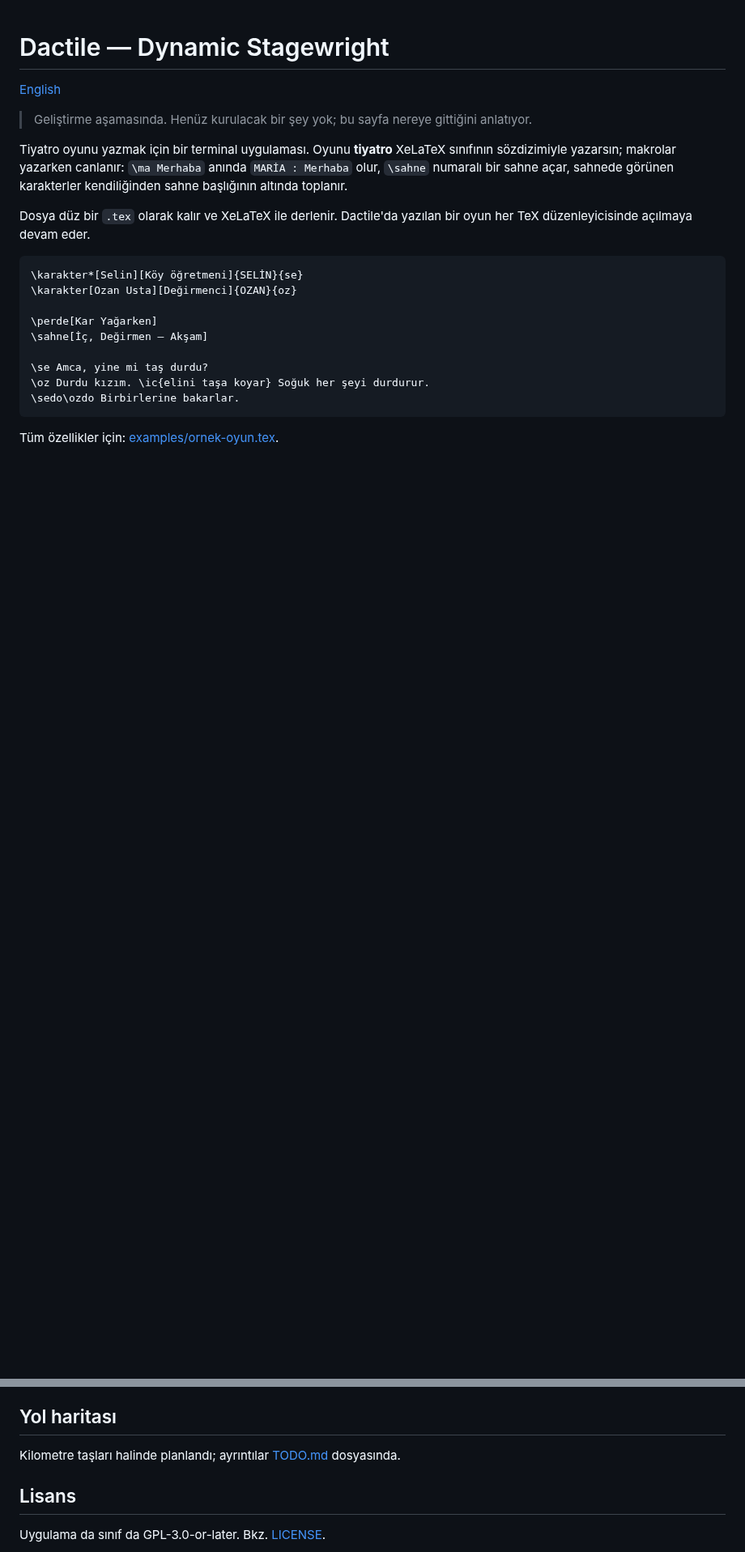
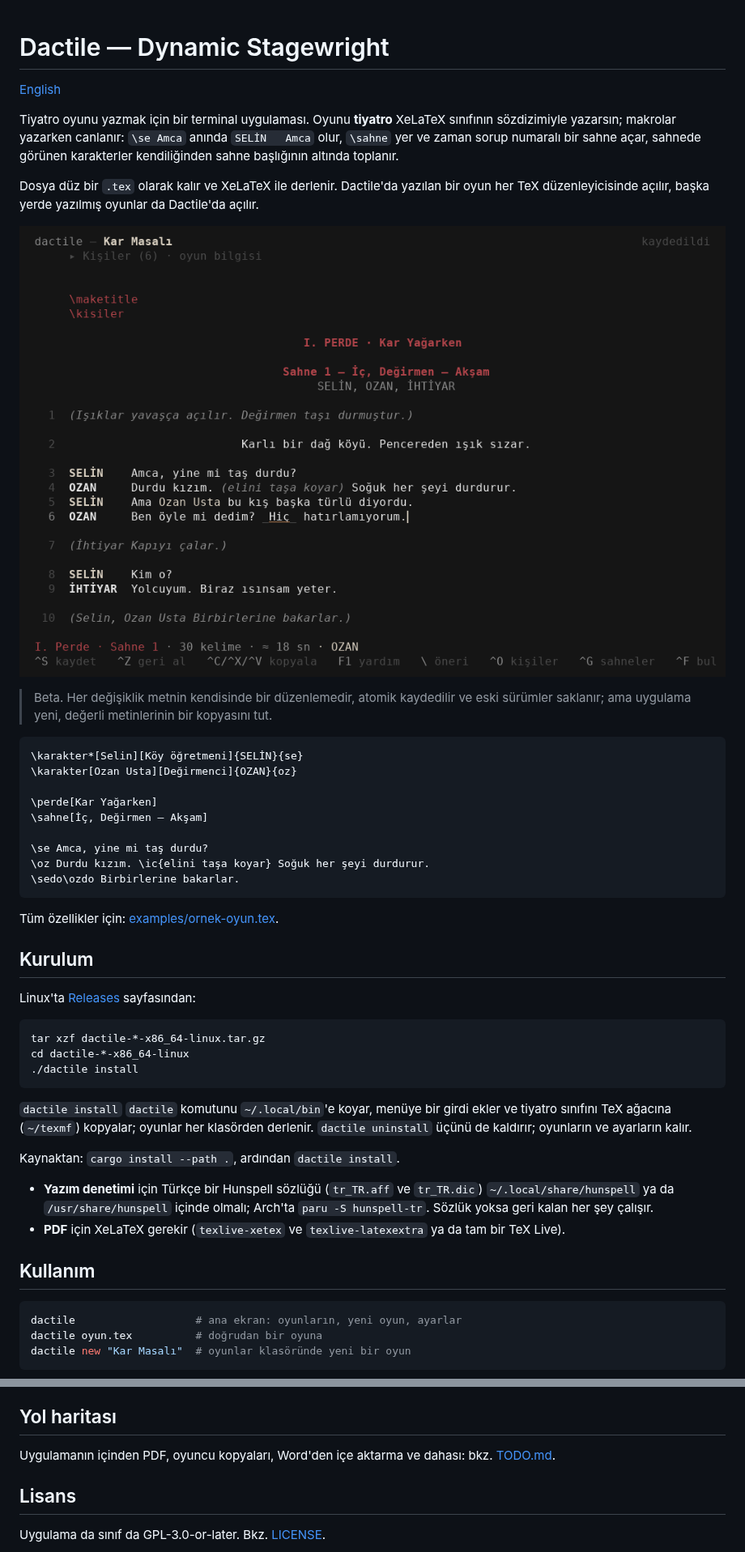
Before and after one commit to D4shwood/dactile, a Markdown page: README.tr.md, 2 parts joined by grey strips. Shown at 81% size. Rendered like a GitHub page; pictures changed too: docs/writer.png (added); blank space fills up the shorter version.

````diff
--- a/README.tr.md
+++ b/README.tr.md
@@ -2,15 +2,21 @@
 
 [English](README.md)
 
-> Geliştirme aşamasında. Henüz kurulacak bir şey yok; bu sayfa nereye gittiğini anlatıyor.
-
 Tiyatro oyunu yazmak için bir terminal uygulaması. Oyunu **tiyatro** XeLaTeX
-sınıfının sözdizimiyle yazarsın; makrolar yazarken canlanır: `\ma Merhaba`
-anında `MARİA : Merhaba` olur, `\sahne` numaralı bir sahne açar, sahnede
-görünen karakterler kendiliğinden sahne başlığının altında toplanır.
+sınıfının sözdizimiyle yazarsın; makrolar yazarken canlanır: `\se Amca`
+anında `SELİN   Amca` olur, `\sahne` yer ve zaman sorup numaralı bir sahne
+açar, sahnede görünen karakterler kendiliğinden sahne başlığının altında
+toplanır.
 
 Dosya düz bir `.tex` olarak kalır ve XeLaTeX ile derlenir. Dactile'da yazılan
-bir oyun her TeX düzenleyicisinde açılmaya devam eder.
+bir oyun her TeX düzenleyicisinde açılır, başka yerde yazılmış oyunlar da
+Dactile'da açılır.
+
+![Yazma ekranı](docs/writer.png)
+
+> Beta. Her değişiklik metnin kendisinde bir düzenlemedir, atomik kaydedilir
+> ve eski sürümler saklanır; ama uygulama yeni, değerli metinlerinin bir
+> kopyasını tut.
 
 ```latex
 \karakter*[Selin][Köy öğretmeni]{SELİN}{se}
@@ -25,3 +31,36 @@ bir oyun her TeX düzenleyicisinde açılmaya devam eder.
 ```
 
 Tüm özellikler için: [examples/ornek-oyun.tex](examples/ornek-oyun.tex).
+
+## Kurulum
+
+Linux'ta [Releases](https://github.com/D4shwood/dactile/releases) sayfasından:
+
+```sh
+tar xzf dactile-*-x86_64-linux.tar.gz
+cd dactile-*-x86_64-linux
+./dactile install
+```
+
+`dactile install` `dactile` komutunu `~/.local/bin`'e koyar, menüye bir girdi
+ekler ve tiyatro sınıfını TeX ağacına (`~/texmf`) kopyalar; oyunlar her
+klasörden derlenir. `dactile uninstall` üçünü de kaldırır; oyunların ve
+ayarların kalır.
+
+Kaynaktan: `cargo install --path .`, ardından `dactile install`.
+
+- **Yazım denetimi** için Türkçe bir Hunspell sözlüğü (`tr_TR.aff` ve
+  `tr_TR.dic`) `~/.local/share/hunspell` ya da `/usr/share/hunspell` içinde
+  olmalı; Arch'ta `paru -S hunspell-tr`. Sözlük yoksa geri kalan her şey
+  çalışır.
+- **PDF** için XeLaTeX gerekir (`texlive-xetex` ve `texlive-latexextra` ya da
+  tam bir TeX Live).
+
+## Kullanım
+
+```sh
+dactile                   # ana ekran: oyunların, yeni oyun, ayarlar
+dactile oyun.tex          # doğrudan bir oyuna
+dactile new "Kar Masalı"  # oyunlar klasöründe yeni bir oyun
+```
+
@@ -57,7 +135,8 @@ geliyor; onun kodu burada kullanılmıyor.
 
 ## Yol haritası
 
-Kilometre taşları halinde planlandı; ayrıntılar [TODO.md](TODO.md) dosyasında.
+Uygulamanın içinden PDF, oyuncu kopyaları, Word'den içe aktarma ve dahası:
+bkz. [TODO.md](TODO.md).
 
 ## Lisans
 
````
Also changed, not shown: other parts of README.tr.md (+39 -0 lines), README.md (+84 -7 lines), RELEASE_NOTES.md (added, +29 -0 lines), TODO.md (+1 -1 lines), docs/cast.png (added), docs/home.png (added), docs/menu.png (added), 7 other files.
